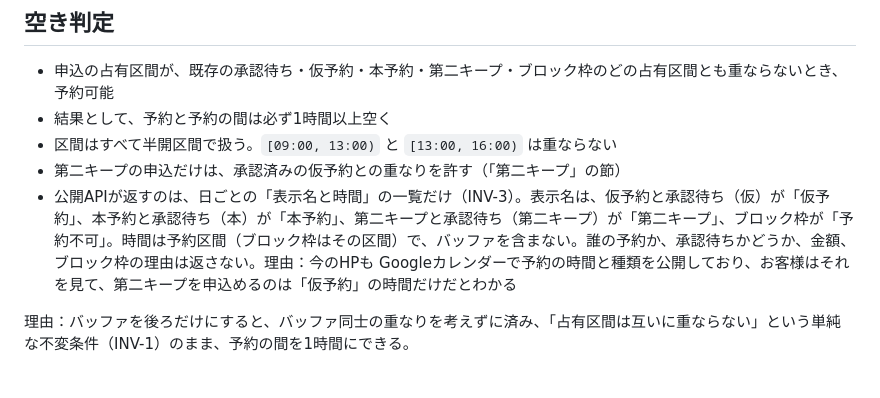
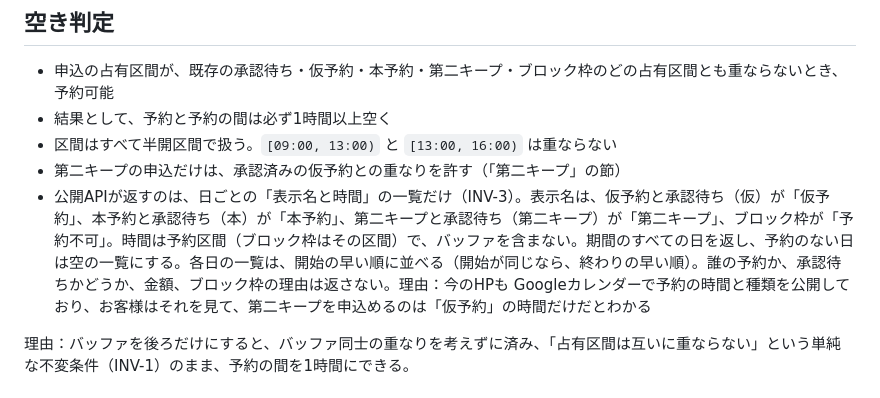
Before and after one commit to yoshihito0930/AI-zebra, a Markdown page: docs/product-specs/booking.md, the part around the change. GitHub-like rendering.

```diff
--- a/docs/product-specs/booking.md
+++ b/docs/product-specs/booking.md
@@ -110,7 +110,7 @@
 - 結果として、予約と予約の間は必ず1時間以上空く
 - 区間はすべて半開区間で扱う。`[09:00, 13:00)` と `[13:00, 16:00)` は重ならない
 - 第二キープの申込だけは、承認済みの仮予約との重なりを許す（「第二キープ」の節）
-- 公開APIが返すのは、日ごとの「表示名と時間」の一覧だけ（INV-3）。表示名は、仮予約と承認待ち（仮）が「仮予約」、本予約と承認待ち（本）が「本予約」、第二キープと承認待ち（第二キープ）が「第二キープ」、ブロック枠が「予約不可」。時間は予約区間（ブロック枠はその区間）で、バッファを含まない。誰の予約か、承認待ちかどうか、金額、ブロック枠の理由は返さない。理由：今のHPも Googleカレンダーで予約の時間と種類を公開しており、お客様はそれを見て、第二キープを申込めるのは「仮予約」の時間だけだとわかる
+- 公開APIが返すのは、日ごとの「表示名と時間」の一覧だけ（INV-3）。表示名は、仮予約と承認待ち（仮）が「仮予約」、本予約と承認待ち（本）が「本予約」、第二キープと承認待ち（第二キープ）が「第二キープ」、ブロック枠が「予約不可」。時間は予約区間（ブロック枠はその区間）で、バッファを含まない。期間のすべての日を返し、予約のない日は空の一覧にする。各日の一覧は、開始の早い順に並べる（開始が同じなら、終わりの早い順）。誰の予約か、承認待ちかどうか、金額、ブロック枠の理由は返さない。理由：今のHPも Googleカレンダーで予約の時間と種類を公開しており、お客様はそれを見て、第二キープを申込めるのは「仮予約」の時間だけだとわかる
 
 理由：バッファを後ろだけにすると、バッファ同士の重なりを考えずに済み、「占有区間は互いに重ならない」という単純な不変条件（INV-1）のまま、予約の間を1時間にできる。
 
```
Also changed, not shown: docs/product-specs/index.md (+1 -1 lines).
